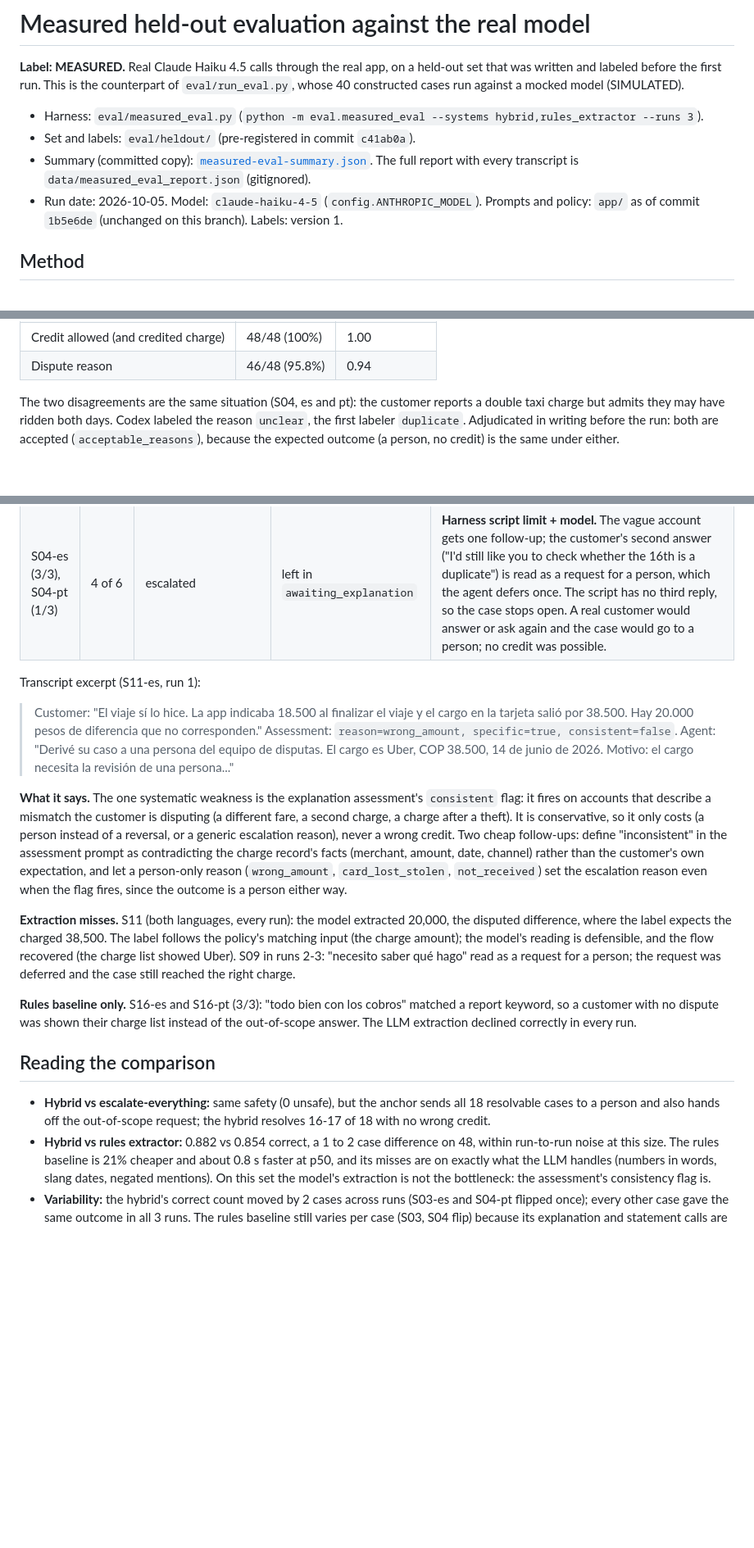
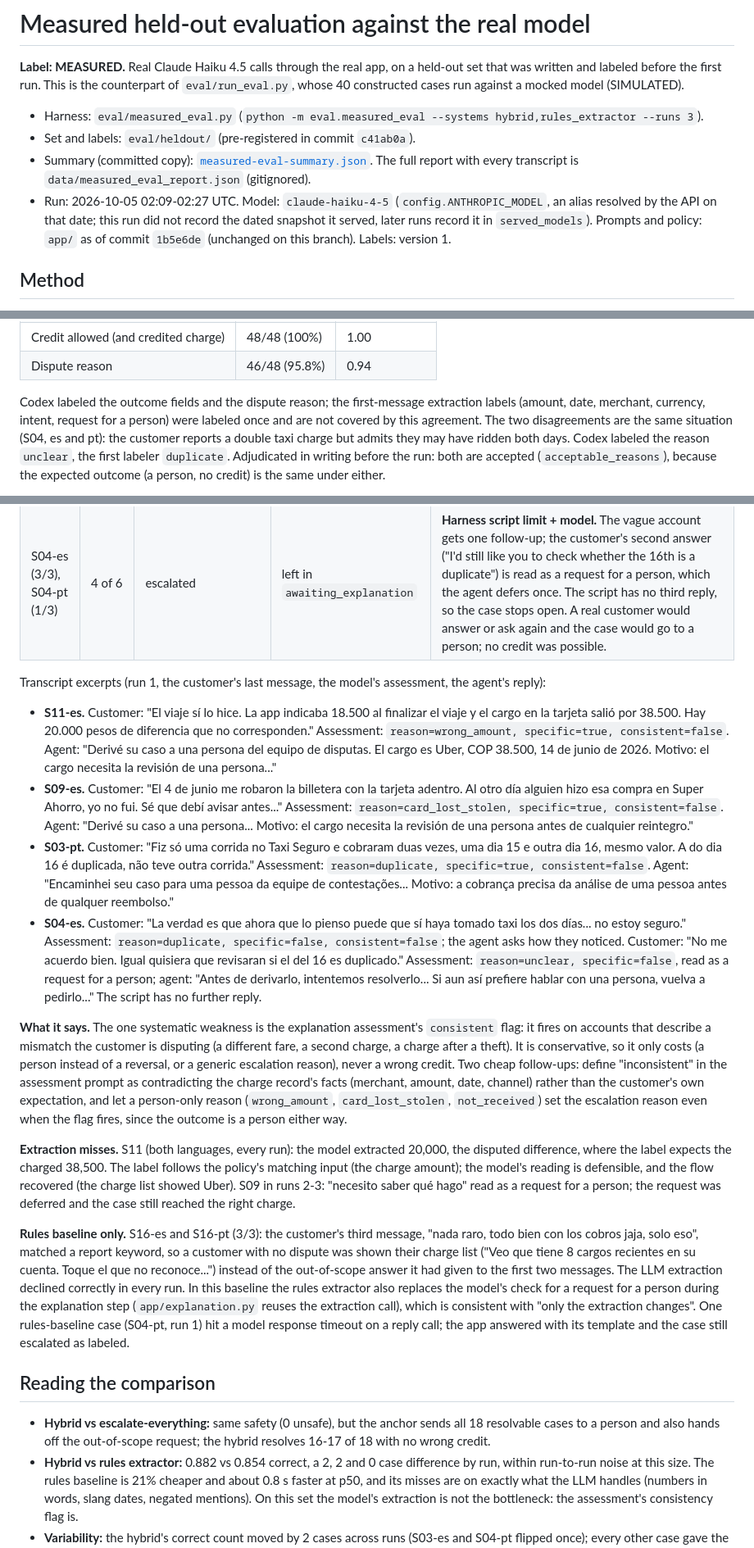
Before and after one commit to jAgusGelos/factored-hackathon-2026-jagusgelos, a Markdown page: docs/eval/measured-eval.md, 3 parts joined by grey strips. Shown at 82% size. GitHub-like rendering; blank space fills up the shorter version.

Commit message:
docs(eval): transcript excerpts for every failure and exact run figures
Adds the customer message, assessment and agent reply for each failing
situation, discloses that the extraction labels were single-labeled, the
model alias, the rules baseline's one response timeout, the pre-run cost
estimate and the dry run's source, and corrects the per-run turn counts, tap
latency range and the language breakdown.

```diff
--- a/docs/eval/measured-eval.md
+++ b/docs/eval/measured-eval.md
@@ -8,8 +8,10 @@ constructed cases run against a mocked model (SIMULATED).
 - Set and labels: `eval/heldout/` (pre-registered in commit `c41ab0a`).
 - Summary (committed copy): [`measured-eval-summary.json`](measured-eval-summary.json). The full report
   with every transcript is `data/measured_eval_report.json` (gitignored).
-- Run date: 2026-10-05. Model: `claude-haiku-4-5` (`config.ANTHROPIC_MODEL`). Prompts and policy:
-  `app/` as of commit `1b5e6de` (unchanged on this branch). Labels: version 1.
+- Run: 2026-10-05 02:09-02:27 UTC. Model: `claude-haiku-4-5` (`config.ANTHROPIC_MODEL`, an alias
+  resolved by the API on that date; this run did not record the dated snapshot it served, later
+  runs record it in `served_models`). Prompts and policy: `app/` as of commit `1b5e6de` (unchanged on
+  this branch). Labels: version 1.
 
 ## Method
 
@@ -46,7 +48,9 @@ seeing the first labels (`labels_codex.json`).
 | Credit allowed (and credited charge) | 48/48 (100%) | 1.00 |
 | Dispute reason | 46/48 (95.8%) | 0.94 |
 
-The two disagreements are the same situation (S04, es and pt): the customer reports a double taxi
+Codex labeled the outcome fields and the dispute reason; the first-message extraction labels
+(amount, date, merchant, currency, intent, request for a person) were labeled once and are not
+covered by this agreement. The two disagreements are the same situation (S04, es and pt): the customer reports a double taxi
 charge but admits they may have ridden both days. Codex labeled the reason `unclear`, the first
 labeler `duplicate`. Adjudicated in writing before the run: both are accepted
 (`acceptable_reasons`), because the expected outcome (a person, no credit) is the same under either.
@@ -123,13 +133,28 @@ Every case that was not correct in at least one run, with its root cause. None m
 | S03-pt (3/3), S03-es (1/3) | 4 of 6 | resolved, duplicate reversed | escalated, `needs_review` | **Model.** "One ride, charged on the 15th and again on the 16th" is marked inconsistent with the charge, so a reversal the evidence check would allow goes to a person (an unnecessary transfer). |
 | S04-es (3/3), S04-pt (1/3) | 4 of 6 | escalated | left in `awaiting_explanation` | **Harness script limit + model.** The vague account gets one follow-up; the customer's second answer ("I'd still like you to check whether the 16th is a duplicate") is read as a request for a person, which the agent defers once. The script has no third reply, so the case stops open. A real customer would answer or ask again and the case would go to a person; no credit was possible. |
 
-Transcript excerpt (S11-es, run 1):
+Transcript excerpts (run 1, the customer's last message, the model's assessment, the agent's reply):
 
-> Customer: "El viaje sí lo hice. La app indicaba 18.500 al finalizar el viaje y el cargo en la
-> tarjeta salió por 38.500. Hay 20.000 pesos de diferencia que no corresponden."
-> Assessment: `reason=wrong_amount, specific=true, consistent=false`.
-> Agent: "Derivé su caso a una persona del equipo de disputas. El cargo es Uber, COP 38.500, 14 de
-> junio de 2026. Motivo: el cargo necesita la revisión de una persona..."
+- **S11-es.** Customer: "El viaje sí lo hice. La app indicaba 18.500 al finalizar el viaje y el cargo
+  en la tarjeta salió por 38.500. Hay 20.000 pesos de diferencia que no corresponden."
+  Assessment: `reason=wrong_amount, specific=true, consistent=false`. Agent: "Derivé su caso a una
+  persona del equipo de disputas. El cargo es Uber, COP 38.500, 14 de junio de 2026. Motivo: el cargo
+  necesita la revisión de una persona..."
+- **S09-es.** Customer: "El 4 de junio me robaron la billetera con la tarjeta adentro. Al otro día
+  alguien hizo esa compra en Super Ahorro, yo no fui. Sé que debí avisar antes..." Assessment:
+  `reason=card_lost_stolen, specific=true, consistent=false`. Agent: "Derivé su caso a una persona...
+  Motivo: el cargo necesita la revisión de una persona antes de cualquier reintegro."
+- **S03-pt.** Customer: "Fiz só uma corrida no Taxi Seguro e cobraram duas vezes, uma dia 15 e outra
+  dia 16, mesmo valor. A do dia 16 é duplicada, não teve outra corrida." Assessment:
+  `reason=duplicate, specific=true, consistent=false`. Agent: "Encaminhei seu caso para uma pessoa da
+  equipe de contestações... Motivo: a cobrança precisa da análise de uma pessoa antes de qualquer
+  reembolso."
+- **S04-es.** Customer: "La verdad es que ahora que lo pienso puede que sí haya tomado taxi los dos
+  días... no estoy seguro." Assessment: `reason=duplicate, specific=false, consistent=false`; the
+  agent asks how they noticed. Customer: "No me acuerdo bien. Igual quisiera que revisaran si el del
+  16 es duplicado." Assessment: `reason=unclear, specific=false`, read as a request for a person;
+  agent: "Antes de derivarlo, intentemos resolverlo... Si aun así prefiere hablar con una persona,
+  vuelva a pedirlo..." The script has no further reply.
 
 **What it says.** The one systematic weakness is the explanation assessment's `consistent` flag:
 it fires on accounts that describe a mismatch the customer is disputing (a different fare, a
@@ -146,16 +171,22 @@ input (the charge amount); the model's reading is defensible, and the flow recov
 list showed Uber). S09 in runs 2-3: "necesito saber qué hago" read as a request for a person;
 the request was deferred and the case still reached the right charge.
 
-**Rules baseline only.** S16-es and S16-pt (3/3): "todo bien con los cobros" matched a report
-keyword, so a customer with no dispute was shown their charge list instead of the out-of-scope
-answer. The LLM extraction declined correctly in every run.
+**Rules baseline only.** S16-es and S16-pt (3/3): the customer's third message, "nada raro, todo
+bien con los cobros jaja, solo eso", matched a report keyword, so a customer with no dispute was
+shown their charge list ("Veo que tiene 8 cargos recientes en su cuenta. Toque el que no reconoce...")
+instead of the out-of-scope answer it had given to the first two messages. The LLM extraction
+declined correctly in every run. In this baseline the rules extractor also replaces the model's
+check for a request for a person during the explanation step (`app/explanation.py` reuses the
+extraction call), which is consistent with "only the extraction changes". One rules-baseline case
+(S04-pt, run 1) hit a model response timeout on a reply call; the app answered with its template
+and the case still escalated as labeled.
 
 ## Reading the comparison
 
 - **Hybrid vs escalate-everything:** same safety (0 unsafe), but the anchor sends all 18 resolvable
   cases to a person and also hands off the out-of-scope request; the hybrid resolves 16-17 of 18
   with no wrong credit.
-- **Hybrid vs rules extractor:** 0.882 vs 0.854 correct, a 1 to 2 case difference on 48, within
+- **Hybrid vs rules extractor:** 0.882 vs 0.854 correct, a 2, 2 and 0 case difference by run, within
   run-to-run noise at this size. The rules baseline is 21% cheaper and about 0.8 s faster at p50,
   and its misses are on exactly what the LLM handles (numbers in words, slang dates, negated
   mentions). On this set the model's extraction is not the bottleneck: the assessment's
```
Also changed, not shown: other parts of docs/eval/measured-eval.md (+14 -8 lines).
